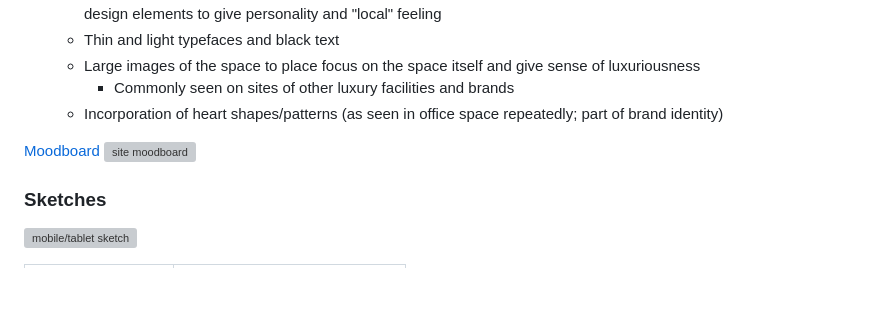
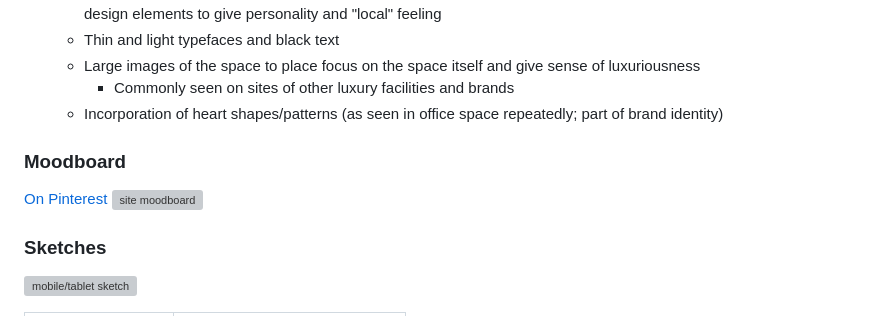
Before and after one commit to nikkiawong/startup-site, a Markdown page: README.md, the part around the change printed below. GitHub-like rendering; blank space fills up the shorter version; grey boxes are pictures that could not be loaded.

```diff
--- a/README.md
+++ b/README.md
@@ -58,7 +58,9 @@ This website is the official website for a co-working start-up concept called 50
     * Commonly seen on sites of other luxury facilities and brands
   * Incorporation of heart shapes/patterns (as seen in office space repeatedly; part of brand identity)
 
-<a href="https://www.pinterest.com/nikkiawong/503works-moodboard/">Moodboard</a>
+### Moodboard
+
+<a href="https://www.pinterest.com/nikkiawong/503works-moodboard/">On Pinterest</a>
 ![site moodboard](img/moodboard.jpg)
 
 ### Sketches
```
Also changed, not shown: other parts of README.md (+6 -0 lines), img/logo-black-02.png (added), 2 other files.
